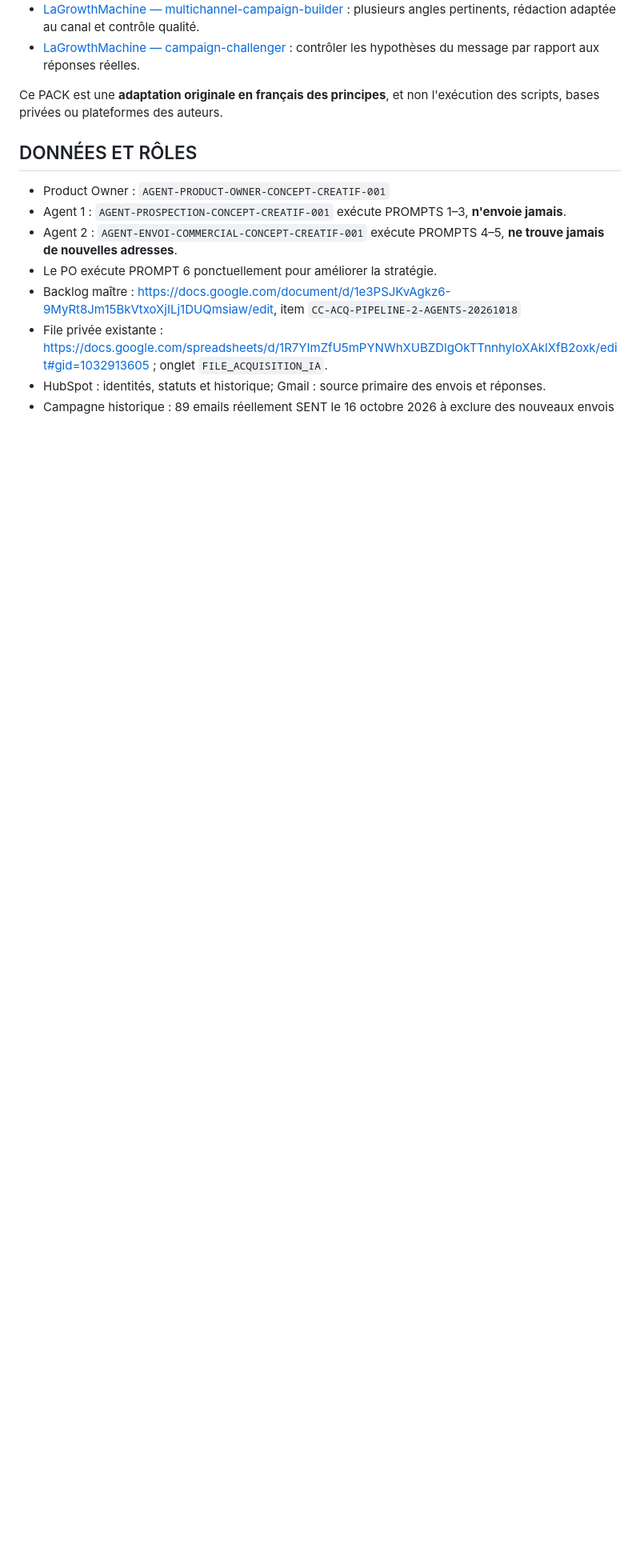
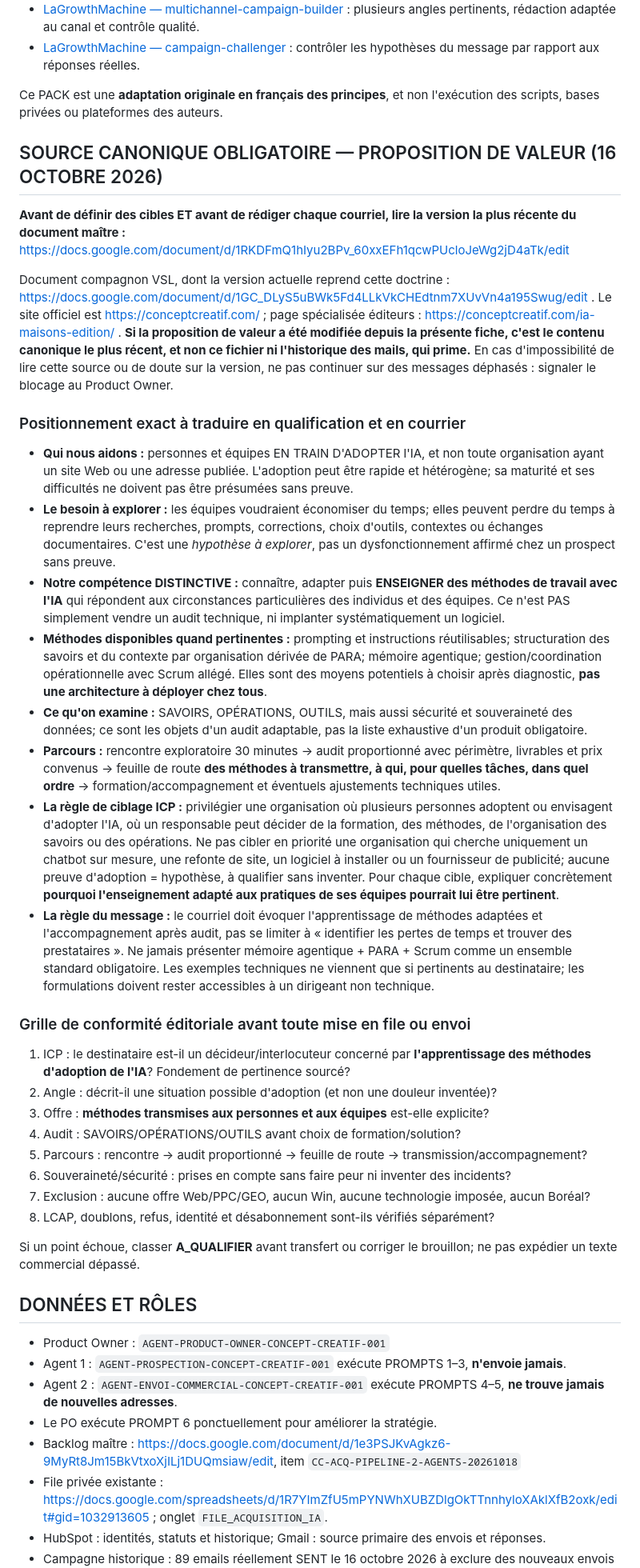
Before and after one commit to Orrouk/CConcept, a Markdown page: prompts/PACK-PROSPECTION-CONCEPT-CREATIF-001.md, the part around one of its changes. Shown at 80% size. Rendered like a GitHub page; blank space fills up the shorter version.

Commit message:
docs: make latest IA methods value proposition mandatory for ICP and email copy

```diff
--- a/prompts/PACK-PROSPECTION-CONCEPT-CREATIF-001.md
+++ b/prompts/PACK-PROSPECTION-CONCEPT-CREATIF-001.md
@@ -23,6 +23,37 @@ Inspiration méthodologique vérifiée :
 
 Ce PACK est une **adaptation originale en français des principes**, et non l'exécution des scripts, bases privées ou plateformes des auteurs.
 
+## SOURCE CANONIQUE OBLIGATOIRE — PROPOSITION DE VALEUR (16 OCTOBRE 2026)
+
+**Avant de définir des cibles ET avant de rédiger chaque courriel, lire la version la plus récente du document maître :**
+https://docs.google.com/document/d/1RKDFmQ1hIyu2BPv_60xxEFh1qcwPUcloJeWg2jD4aTk/edit
+
+Document compagnon VSL, dont la version actuelle reprend cette doctrine : https://docs.google.com/document/d/1GC_DLyS5uBWk5Fd4LLkVkCHEdtnm7XUvVn4a195Swug/edit . Le site officiel est https://conceptcreatif.com/ ; page spécialisée éditeurs : https://conceptcreatif.com/ia-maisons-edition/ . **Si la proposition de valeur a été modifiée depuis la présente fiche, c'est le contenu canonique le plus récent, et non ce fichier ni l'historique des mails, qui prime.** En cas d'impossibilité de lire cette source ou de doute sur la version, ne pas continuer sur des messages déphasés : signaler le blocage au Product Owner.
+
+### Positionnement exact à traduire en qualification et en courrier
+
+- **Qui nous aidons :** personnes et équipes EN TRAIN D'ADOPTER l'IA, et non toute organisation ayant un site Web ou une adresse publiée. L'adoption peut être rapide et hétérogène; sa maturité et ses difficultés ne doivent pas être présumées sans preuve.
+- **Le besoin à explorer :** les équipes voudraient économiser du temps; elles peuvent perdre du temps à reprendre leurs recherches, prompts, corrections, choix d'outils, contextes ou échanges documentaires. C'est une *hypothèse à explorer*, pas un dysfonctionnement affirmé chez un prospect sans preuve.
+- **Notre compétence DISTINCTIVE :** connaître, adapter puis **ENSEIGNER des méthodes de travail avec l'IA** qui répondent aux circonstances particulières des individus et des équipes. Ce n'est PAS simplement vendre un audit technique, ni implanter systématiquement un logiciel.
+- **Méthodes disponibles quand pertinentes :** prompting et instructions réutilisables; structuration des savoirs et du contexte par organisation dérivée de PARA; mémoire agentique; gestion/coordination opérationnelle avec Scrum allégé. Elles sont des moyens potentiels à choisir après diagnostic, **pas une architecture à déployer chez tous**.
+- **Ce qu'on examine :** SAVOIRS, OPÉRATIONS, OUTILS, mais aussi sécurité et souveraineté des données; ce sont les objets d'un audit adaptable, pas la liste exhaustive d'un produit obligatoire.
+- **Parcours :** rencontre exploratoire 30 minutes → audit proportionné avec périmètre, livrables et prix convenus → feuille de route **des méthodes à transmettre, à qui, pour quelles tâches, dans quel ordre** → formation/accompagnement et éventuels ajustements techniques utiles.
+- **La règle de ciblage ICP :** privilégier une organisation où plusieurs personnes adoptent ou envisagent d'adopter l'IA, où un responsable peut décider de la formation, des méthodes, de l'organisation des savoirs ou des opérations. Ne pas cibler en priorité une organisation qui cherche uniquement un chatbot sur mesure, une refonte de site, un logiciel à installer ou un fournisseur de publicité; aucune preuve d'adoption = hypothèse, à qualifier sans inventer. Pour chaque cible, expliquer concrètement **pourquoi l'enseignement adapté aux pratiques de ses équipes pourrait lui être pertinent**.
+- **La règle du message :** le courriel doit évoquer l'apprentissage de méthodes adaptées et l'accompagnement après audit, pas se limiter à « identifier les pertes de temps et trouver des prestataires ». Ne jamais présenter mémoire agentique + PARA + Scrum comme un ensemble standard obligatoire. Les exemples techniques ne viennent que si pertinents au destinataire; les formulations doivent rester accessibles à un dirigeant non technique.
+
+### Grille de conformité éditoriale avant toute mise en file ou envoi
+1. ICP : le destinataire est-il un décideur/interlocuteur concerné par **l'apprentissage des méthodes d'adoption de l'IA**? Fondement de pertinence sourcé?
+2. Angle : décrit-il une situation possible d'adoption (et non une douleur inventée)?
+3. Offre : **méthodes transmises aux personnes et aux équipes** est-elle explicite?
+4. Audit : SAVOIRS/OPÉRATIONS/OUTILS avant choix de formation/solution?
+5. Parcours : rencontre → audit proportionné → feuille de route → transmission/accompagnement?
+6. Souveraineté/sécurité : prises en compte sans faire peur ni inventer des incidents?
+7. Exclusion : aucune offre Web/PPC/GEO, aucun Win, aucune technologie imposée, aucun Boréal?
+8. LCAP, doublons, refus, identité et désabonnement sont-ils vérifiés séparément?
+
+Si un point échoue, classer **A_QUALIFIER** avant transfert ou corriger le brouillon; ne pas expédier un texte commercial dépassé.
+
+
 ## DONNÉES ET RÔLES
 
 - Product Owner : `AGENT-PRODUCT-OWNER-CONCEPT-CREATIF-001`
```
Also changed, not shown: other parts of prompts/PACK-PROSPECTION-CONCEPT-CREATIF-001.md (+2 -2 lines).
